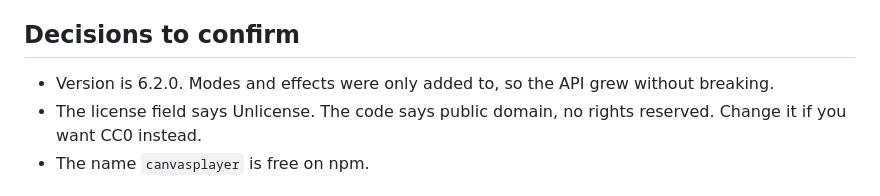
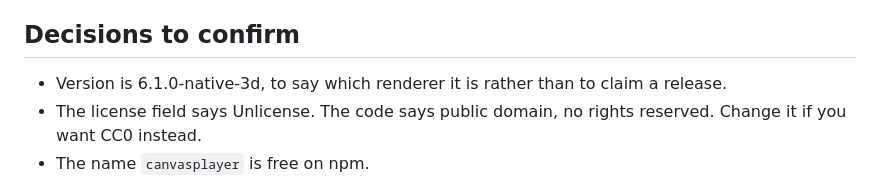
Before and after one commit to jamiew/canvasplayer, a Markdown page: PLAN.md, the part around the change. Drawn GitHub-style.

```diff
--- a/PLAN.md
+++ b/PLAN.md
@@ -17,8 +17,8 @@ canvasplayer on this branch is 3 ES modules and an npm package.
 
 ## Decisions to confirm
 
-- Version is 6.2.0. Modes and effects were only added to, so the API grew
-  without breaking.
+- Version is 6.1.0-native-3d, to say which renderer it is rather than to
+  claim a release.
 - The license field says Unlicense. The code says public domain, no rights
   reserved. Change it if you want CC0 instead.
 - The name `canvasplayer` is free on npm.
```
Also changed, not shown: README.md (+9 -1 lines).
